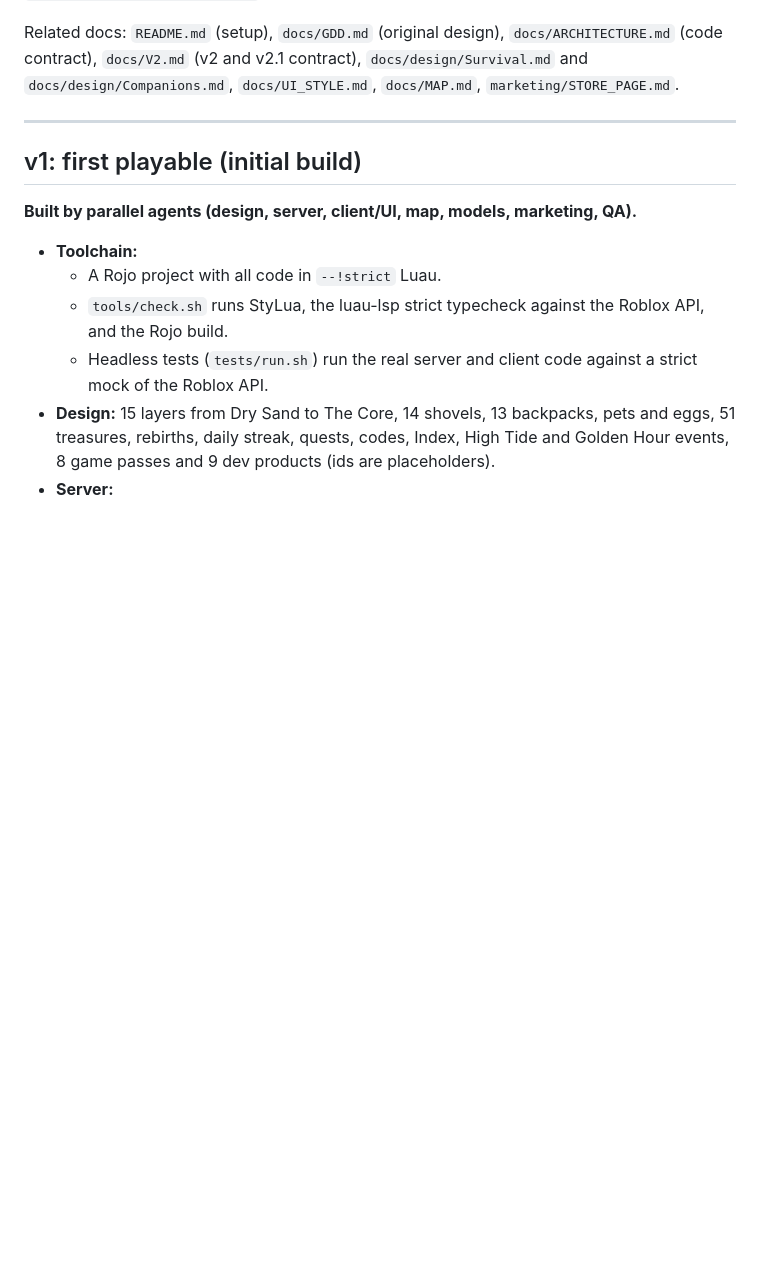
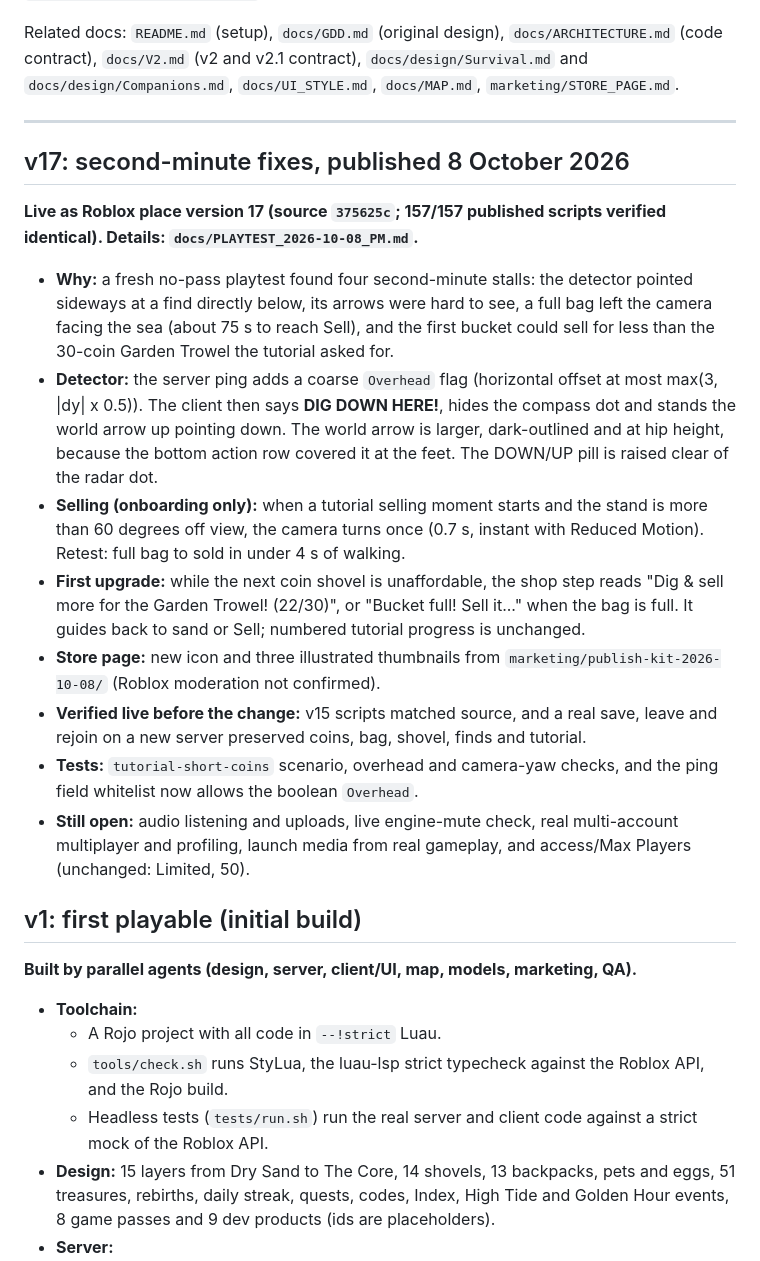
Before and after one commit to hownoms/roblox-dev, a Markdown page: docs/CHANGELOG.md, the part around the change. Rendered like a GitHub page; blank space fills up the shorter version.

Commit message:
Document v17 in changelog and publish handoff
Co-Authored-By: Claude Opus 5.5 <noreply@anthropic.com>

```diff
--- a/docs/CHANGELOG.md
+++ b/docs/CHANGELOG.md
@@ -10,6 +10,17 @@ Related docs: `README.md` (setup), `docs/GDD.md` (original design),
 `marketing/STORE_PAGE.md`.
 
 ---
+
+## v17: second-minute fixes, published 8 October 2026
+**Live as Roblox place version 17 (source `375625c`; 157/157 published scripts verified identical). Details: `docs/PLAYTEST_2026-10-08_PM.md`.**
+- **Why:** a fresh no-pass playtest found four second-minute stalls: the detector pointed sideways at a find directly below, its arrows were hard to see, a full bag left the camera facing the sea (about 75 s to reach Sell), and the first bucket could sell for less than the 30-coin Garden Trowel the tutorial asked for.
+- **Detector:** the server ping adds a coarse `Overhead` flag (horizontal offset at most max(3, |dy| x 0.5)). The client then says **DIG DOWN HERE!**, hides the compass dot and stands the world arrow up pointing down. The world arrow is larger, dark-outlined and at hip height, because the bottom action row covered it at the feet. The DOWN/UP pill is raised clear of the radar dot.
+- **Selling (onboarding only):** when a tutorial selling moment starts and the stand is more than 60 degrees off view, the camera turns once (0.7 s, instant with Reduced Motion). Retest: full bag to sold in under 4 s of walking.
+- **First upgrade:** while the next coin shovel is unaffordable, the shop step reads "Dig & sell more for the Garden Trowel! (22/30)", or "Bucket full! Sell it..." when the bag is full. It guides back to sand or Sell; numbered tutorial progress is unchanged.
+- **Store page:** new icon and three illustrated thumbnails from `marketing/publish-kit-2026-10-08/` (Roblox moderation not confirmed).
+- **Verified live before the change:** v15 scripts matched source, and a real save, leave and rejoin on a new server preserved coins, bag, shovel, finds and tutorial.
+- **Tests:** `tutorial-short-coins` scenario, overhead and camera-yaw checks, and the ping field whitelist now allows the boolean `Overhead`.
+- **Still open:** audio listening and uploads, live engine-mute check, real multi-account multiplayer and profiling, launch media from real gameplay, and access/Max Players (unchanged: Limited, 50).
 
 ## v1: first playable (initial build)
 **Built by parallel agents (design, server, client/UI, map, models, marketing, QA).**
```
Also changed, not shown: docs/PUBLISH_HANDOFF_2026-10-08.md (+5 -1 lines).
